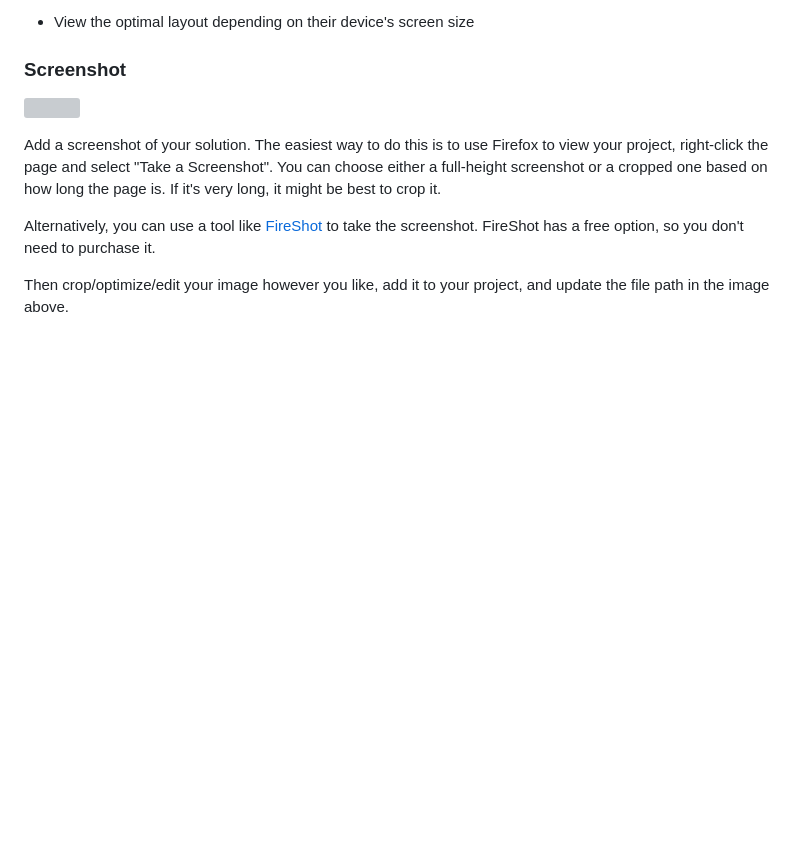
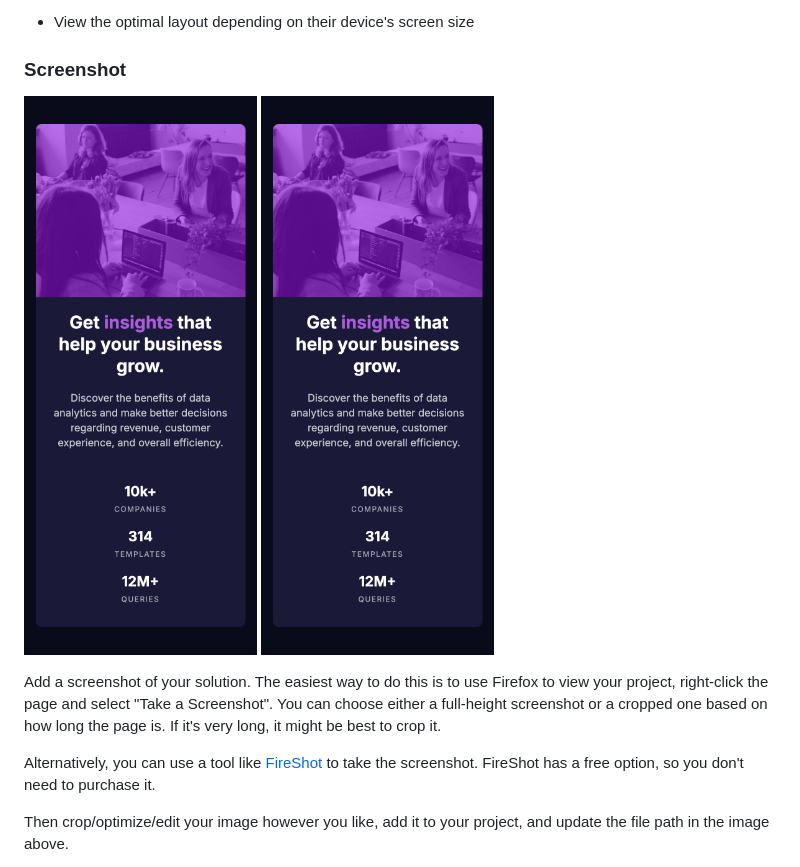
Before and after one commit to nemoanderson/stats-preview-card-component-main-copy, a Markdown page: README-template.md, the part around the change. Drawn GitHub-style; pictures changed too: Screen Shot 2024-10-26 at 22.21.08.png (added); blank space fills up the shorter version; grey boxes are pictures that could not be loaded.

```diff
--- a/README-template.md
+++ b/README-template.md
@@ -28,7 +28,8 @@ Users should be able to:
 
 ### Screenshot
 
-![](./screenshot.jpg)
+![Mobile](./Screen%20Shot%202024-10-26%20at%2022.21.08.png)
+![Desktop](./Screen%20Shot%202024-10-26%20at%2022.21.08.png)
 
 Add a screenshot of your solution. The easiest way to do this is to use Firefox to view your project, right-click the page and select "Take a Screenshot". You can choose either a full-height screenshot or a cropped one based on how long the page is. If it's very long, it might be best to crop it.
 
```
Also changed, not shown: Screenshot 2024-10-26 at 22-27-59 Document.png (added), 4 other files.
